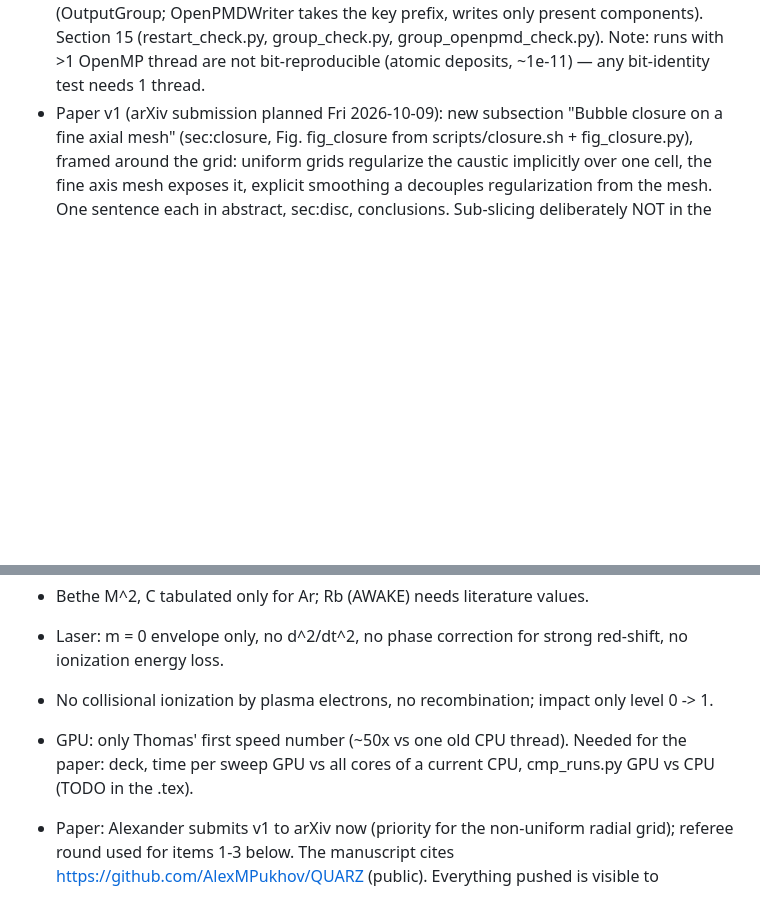
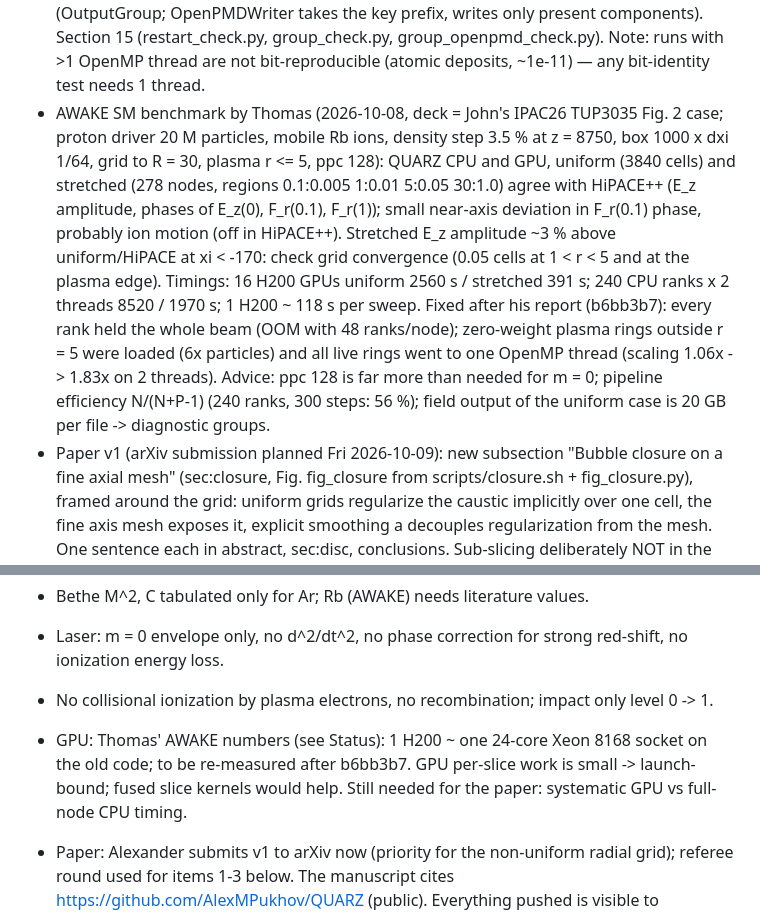
Before and after one commit to AlexMPukhov/QSRZ3D, a Markdown page: CLAUDE.md, 2 parts joined by grey strips. Drawn GitHub-style; blank space fills up the shorter version.

Commit message:
CLAUDE.md: Thomas' AWAKE benchmark vs HiPACE++, performance findings
Co-Authored-By: Claude Opus 5.5 <noreply@anthropic.com>
Claude-Session: https://claude.ai/code/session_01AeQLn9cqJTqNmBAPhivFio

```diff
--- a/CLAUDE.md
+++ b/CLAUDE.md
@@ -115,6 +115,19 @@ Done and validated (README §7, `validation/reference_full.txt`):
   openpmd_* (OutputGroup; OpenPMDWriter takes the key prefix, writes only present components).
   Section 15 (restart_check.py, group_check.py, group_openpmd_check.py). Note: runs with >1 OpenMP
   thread are not bit-reproducible (atomic deposits, ~1e-11) — any bit-identity test needs 1 thread.
+- AWAKE SM benchmark by Thomas (2026-10-08, deck = John's IPAC26 TUP3035 Fig. 2 case; proton
+  driver 20 M particles, mobile Rb ions, density step 3.5 % at z = 8750, box 1000 x dxi 1/64,
+  grid to R = 30, plasma r <= 5, ppc 128): QUARZ CPU and GPU, uniform (3840 cells) and stretched
+  (278 nodes, regions 0.1:0.005 1:0.01 5:0.05 30:1.0) agree with HiPACE++ (E_z amplitude, phases
+  of E_z(0), F_r(0.1), F_r(1)); small near-axis deviation in F_r(0.1) phase, probably ion motion
+  (off in HiPACE++). Stretched E_z amplitude ~3 % above uniform/HiPACE at xi < -170: check grid
+  convergence (0.05 cells at 1 < r < 5 and at the plasma edge). Timings: 16 H200 GPUs uniform
+  2560 s / stretched 391 s; 240 CPU ranks x 2 threads 8520 / 1970 s; 1 H200 ~ 118 s per sweep.
+  Fixed after his report (b6bb3b7): every rank held the whole beam (OOM with 48 ranks/node);
+  zero-weight plasma rings outside r = 5 were loaded (6x particles) and all live rings went to one
+  OpenMP thread (scaling 1.06x -> 1.83x on 2 threads). Advice: ppc 128 is far more than needed
+  for m = 0; pipeline efficiency N/(N+P-1) (240 ranks, 300 steps: 56 %); field output of the
+  uniform case is 20 GB per file -> diagnostic groups.
 - Paper v1 (arXiv submission planned Fri 2026-10-09): new subsection "Bubble closure on a fine
   axial mesh" (sec:closure, Fig. fig_closure from scripts/closure.sh + fig_closure.py), framed
   around the grid: uniform grids regularize the caustic implicitly over one cell, the fine axis
@@ -138,8 +151,9 @@ Done and validated (README §7, `validation/reference_full.txt`):
 - Laser: m = 0 envelope only, no d^2/dt^2, no phase correction for strong red-shift,
   no ionization energy loss.
 - No collisional ionization by plasma electrons, no recombination; impact only level 0 -> 1.
-- GPU: only Thomas' first speed number (~50x vs one old CPU thread). Needed for the paper: deck,
-  time per sweep GPU vs all cores of a current CPU, cmp_runs.py GPU vs CPU (TODO in the .tex).
+- GPU: Thomas' AWAKE numbers (see Status): 1 H200 ~ one 24-core Xeon 8168 socket on the old
+  code; to be re-measured after b6bb3b7. GPU per-slice work is small -> launch-bound; fused slice
+  kernels would help. Still needed for the paper: systematic GPU vs full-node CPU timing.
 
 - Paper: Alexander submits v1 to arXiv now (priority for the non-uniform radial grid); referee
   round used for items 1-3 below. The manuscript cites https://github.com/AlexMPukhov/QUARZ
```
